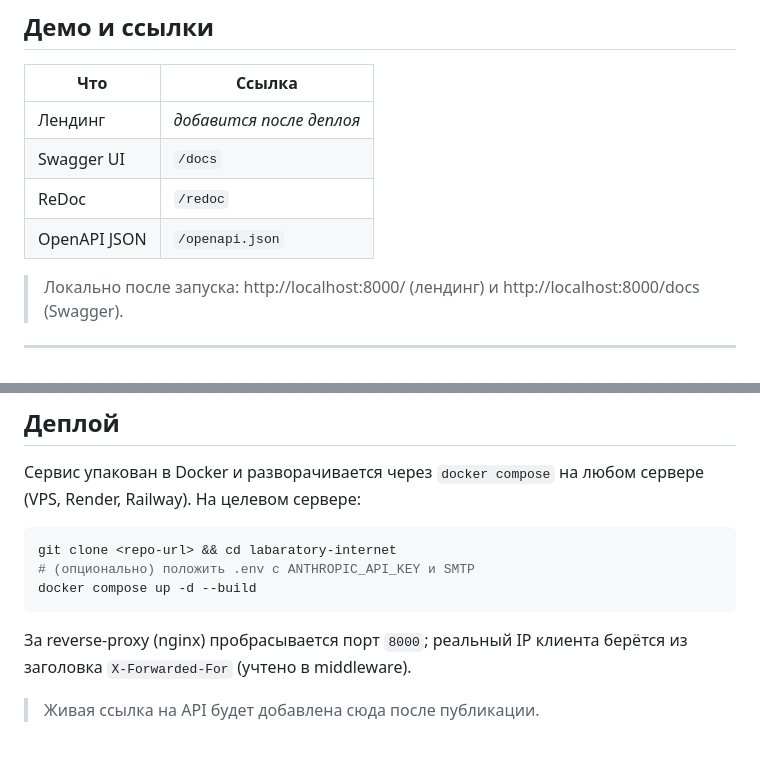
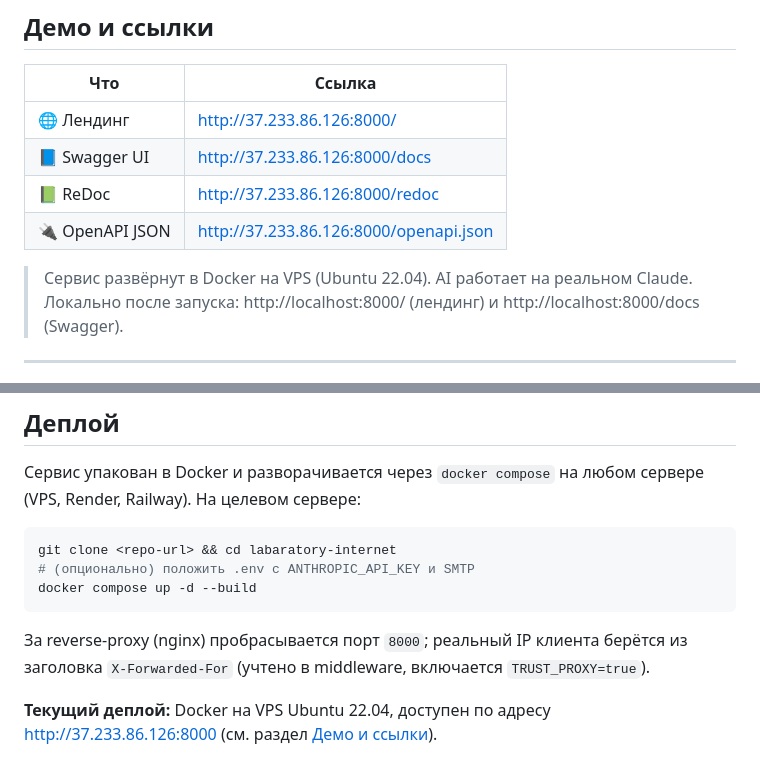
Before and after one commit to Elijaf98/dev-landing-api, a Markdown page: README.md, 2 parts joined by grey strips. GitHub-like rendering.

Commit message:
README: живые ссылки на задеплоенный сервис (http://37.233.86.126:8000)
Co-Authored-By: Claude Opus 4.8 (1M context) <noreply@anthropic.com>

````diff
--- a/README.md
+++ b/README.md
@@ -33,11 +33,12 @@ AI-анализом обращений. Полный цикл одного за
 
 | Что | Ссылка |
 |-----|--------|
-| Лендинг | _добавится после деплоя_ |
-| Swagger UI | `/docs` |
-| ReDoc | `/redoc` |
-| OpenAPI JSON | `/openapi.json` |
+| 🌐 Лендинг | http://37.233.86.126:8000/ |
+| 📘 Swagger UI | http://37.233.86.126:8000/docs |
+| 📗 ReDoc | http://37.233.86.126:8000/redoc |
+| 🔌 OpenAPI JSON | http://37.233.86.126:8000/openapi.json |
 
+> Сервис развёрнут в Docker на VPS (Ubuntu 22.04). AI работает на реальном Claude.
 > Локально после запуска: http://localhost:8000/ (лендинг) и http://localhost:8000/docs (Swagger).
 
 ---
@@ -458,6 +459,7 @@ docker compose up -d --build
 ```
 
 За reverse-proxy (nginx) пробрасывается порт `8000`; реальный IP клиента берётся
-из заголовка `X-Forwarded-For` (учтено в middleware).
+из заголовка `X-Forwarded-For` (учтено в middleware, включается `TRUST_PROXY=true`).
 
-> Живая ссылка на API будет добавлена сюда после публикации.
+**Текущий деплой:** Docker на VPS Ubuntu 22.04, доступен по адресу
+http://37.233.86.126:8000 (см. раздел [Демо и ссылки](#демо-и-ссылки)).
````
